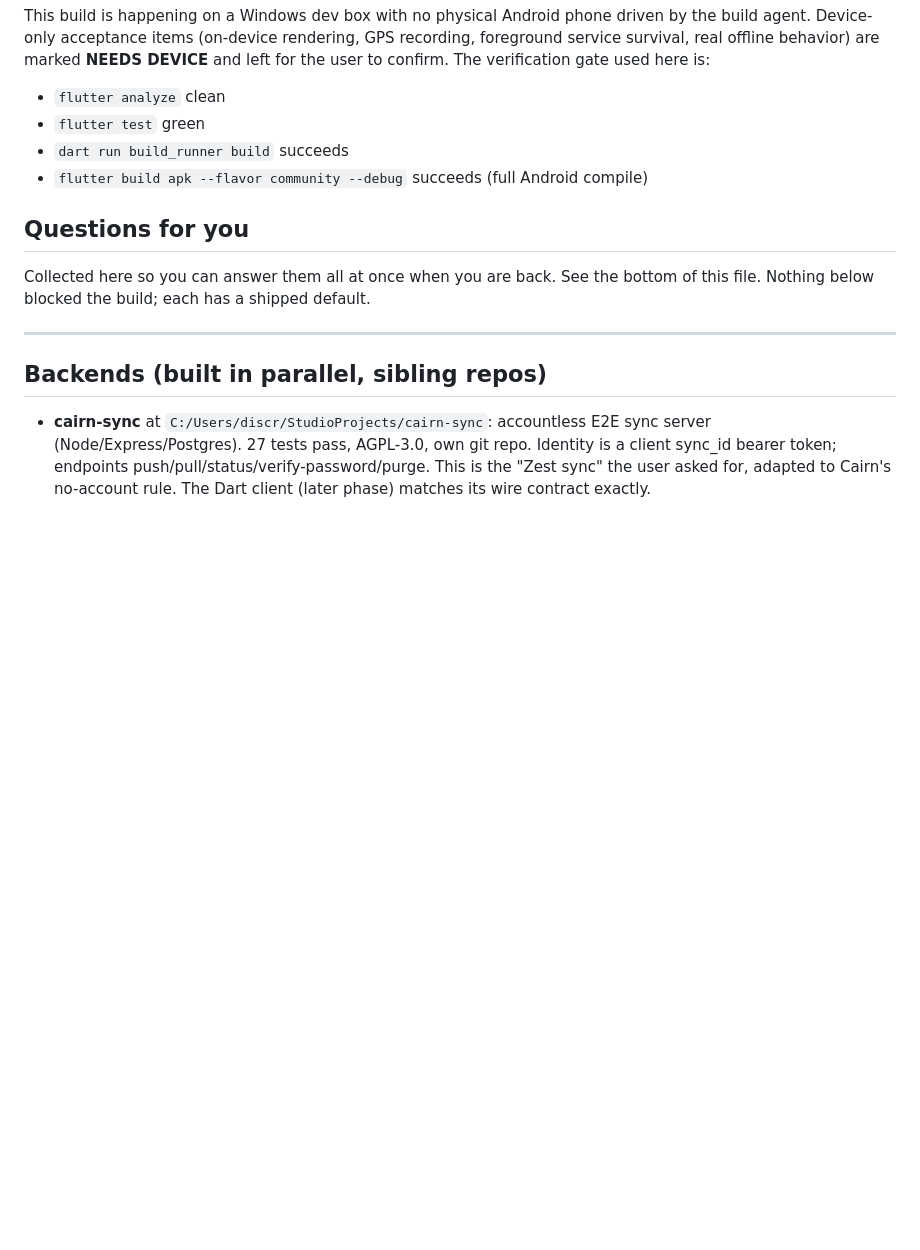
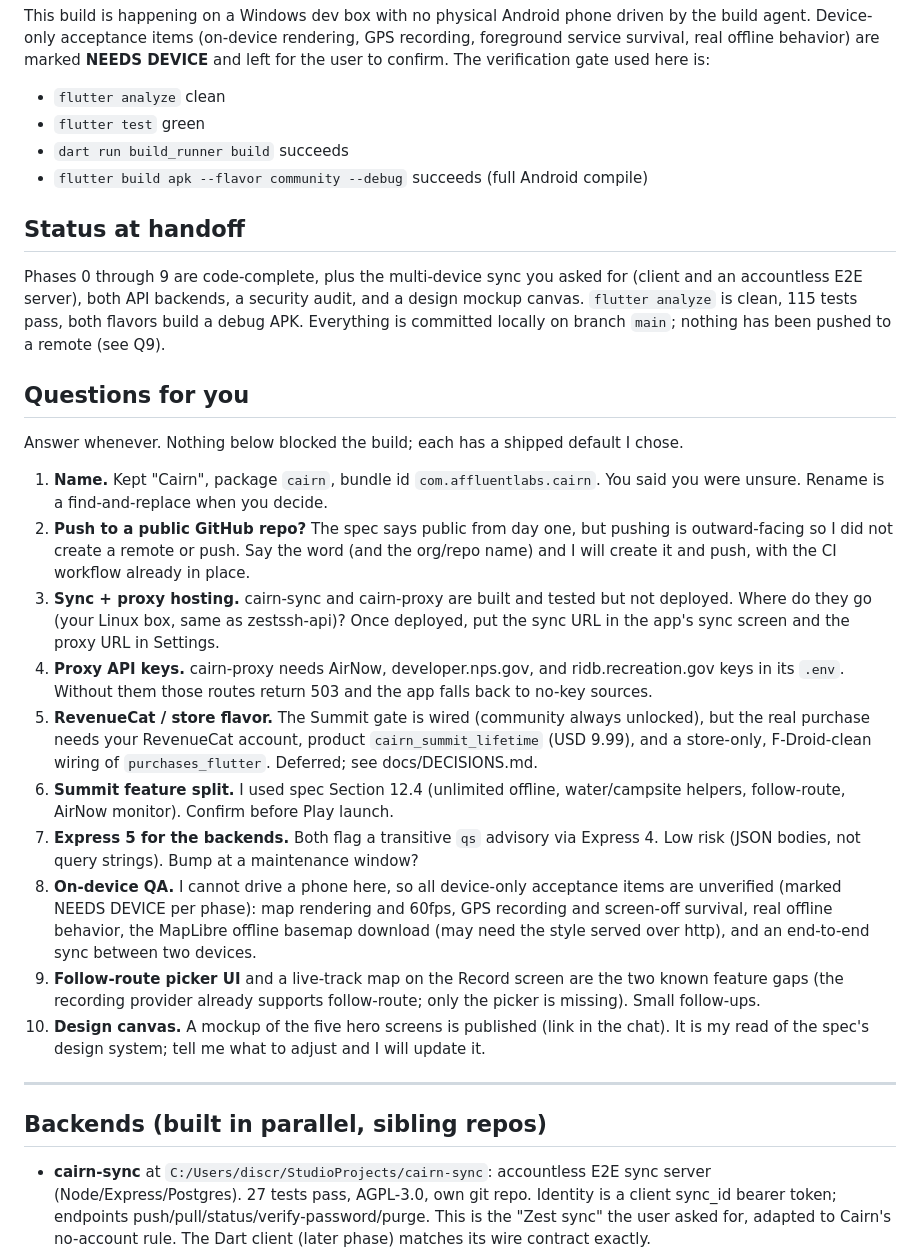
Before and after one commit to AffluentMods/cairn, a Markdown page: docs/PROGRESS.md, the part around the change. Rendered like a GitHub page; blank space fills up the shorter version.

Commit message:
docs: handoff status and open questions in PROGRESS
Co-Authored-By: Claude Opus 4.8 <noreply@anthropic.com>

```diff
--- a/docs/PROGRESS.md
+++ b/docs/PROGRESS.md
@@ -16,10 +16,45 @@ to confirm. The verification gate used here is:
 - `dart run build_runner build` succeeds
 - `flutter build apk --flavor community --debug` succeeds (full Android compile)
 
+## Status at handoff
+
+Phases 0 through 9 are code-complete, plus the multi-device sync you asked for (client and
+an accountless E2E server), both API backends, a security audit, and a design mockup canvas.
+`flutter analyze` is clean, 115 tests pass, both flavors build a debug APK. Everything is
+committed locally on branch `main`; nothing has been pushed to a remote (see Q9).
+
 ## Questions for you
 
-Collected here so you can answer them all at once when you are back. See the bottom of this
-file. Nothing below blocked the build; each has a shipped default.
+Answer whenever. Nothing below blocked the build; each has a shipped default I chose.
+
+1. **Name.** Kept "Cairn", package `cairn`, bundle id `com.affluentlabs.cairn`. You said you
+   were unsure. Rename is a find-and-replace when you decide.
+2. **Push to a public GitHub repo?** The spec says public from day one, but pushing is
+   outward-facing so I did not create a remote or push. Say the word (and the org/repo name)
+   and I will create it and push, with the CI workflow already in place.
+3. **Sync + proxy hosting.** cairn-sync and cairn-proxy are built and tested but not deployed.
+   Where do they go (your Linux box, same as zestssh-api)? Once deployed, put the sync URL in
+   the app's sync screen and the proxy URL in Settings.
+4. **Proxy API keys.** cairn-proxy needs AirNow, developer.nps.gov, and ridb.recreation.gov
+   keys in its `.env`. Without them those routes return 503 and the app falls back to no-key
+   sources.
+5. **RevenueCat / store flavor.** The Summit gate is wired (community always unlocked), but
+   the real purchase needs your RevenueCat account, product `cairn_summit_lifetime` (USD
+   9.99), and a store-only, F-Droid-clean wiring of `purchases_flutter`. Deferred; see
+   docs/DECISIONS.md.
+6. **Summit feature split.** I used spec Section 12.4 (unlimited offline, water/campsite
+   helpers, follow-route, AirNow monitor). Confirm before Play launch.
+7. **Express 5 for the backends.** Both flag a transitive `qs` advisory via Express 4. Low
+   risk (JSON bodies, not query strings). Bump at a maintenance window?
+8. **On-device QA.** I cannot drive a phone here, so all device-only acceptance items are
+   unverified (marked NEEDS DEVICE per phase): map rendering and 60fps, GPS recording and
+   screen-off survival, real offline behavior, the MapLibre offline basemap download (may
+   need the style served over http), and an end-to-end sync between two devices.
+9. **Follow-route picker UI** and a live-track map on the Record screen are the two known
+   feature gaps (the recording provider already supports follow-route; only the picker is
+   missing). Small follow-ups.
+10. **Design canvas.** A mockup of the five hero screens is published (link in the chat). It
+   is my read of the spec's design system; tell me what to adjust and I will update it.
 
 ---
 
```
